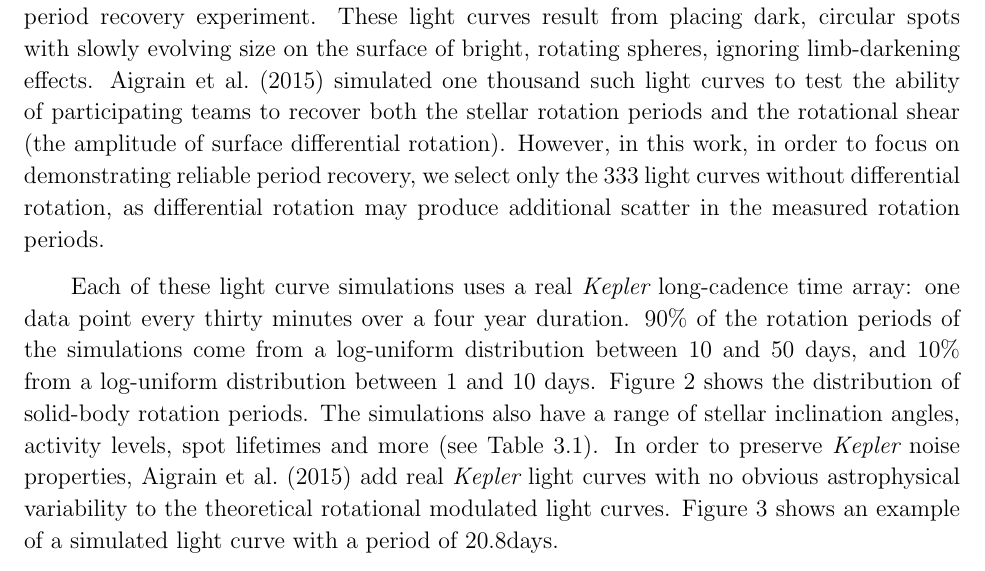
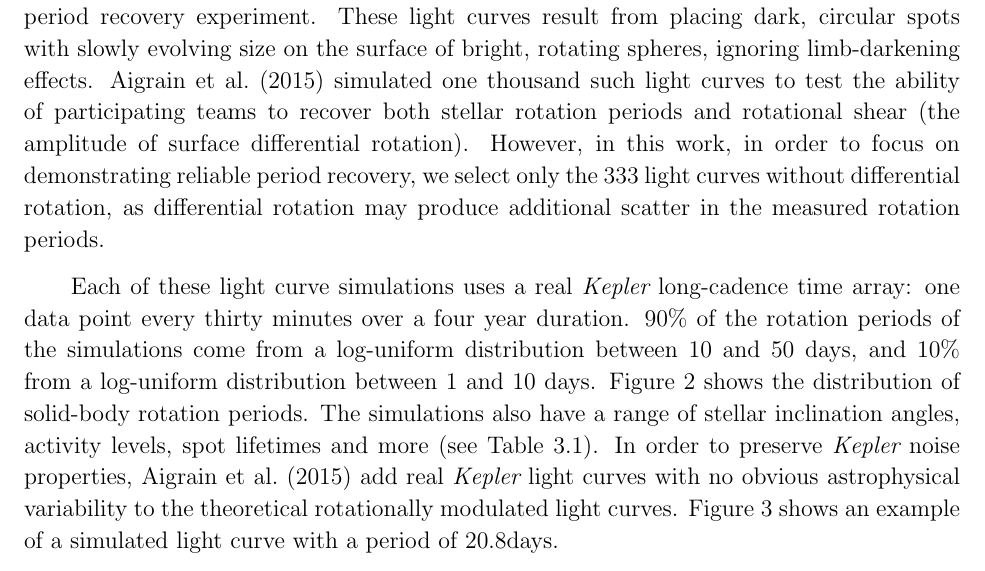
Before and after one commit to RuthAngus/GProtation, a LaTeX paper (documents/ms.tex): part of page 12 of 33, cut so that both start at the same text. Compiled offline with pdfLaTeX.

Commit message:
minor edits

```diff
--- a/documents/ms.tex
+++ b/documents/ms.tex
@@ -641,8 +641,8 @@ These light curves result from placing dark, circular spots with slowly
 evolving size on the surface of bright, rotating spheres, ignoring
 limb-darkening effects.
 \citet{Aigrain2015} simulated one thousand such light curves to test the
-ability of participating teams to recover both the stellar rotation periods
-and the rotational shear (the amplitude of surface differential rotation).
+ability of participating teams to recover both stellar rotation periods
+and rotational shear (the amplitude of surface differential rotation).
 % Since we are not interested in recovering differential rotation we only used
 % those light curves simulated {\it without} differential rotation, of which
 % there are \naigraincurves.
@@ -665,7 +665,7 @@ angles, activity levels, spot lifetimes and more
 (see Table \ref{tab:simulation_parameters}).
 In order to preserve \kepler\ noise properties,
 \citet{Aigrain2015} add real \kepler\ light curves with no obvious astrophysical
-variability to the theoretical rotational modulated light curves.
+variability to the theoretical rotationally modulated light curves.
 Figure \ref{fig:demo_lc} shows an example of a simulated light curve with a
 period of \aigrainexampleperiod days.
 
```
Also changed, not shown: documents/ms.pdf.
